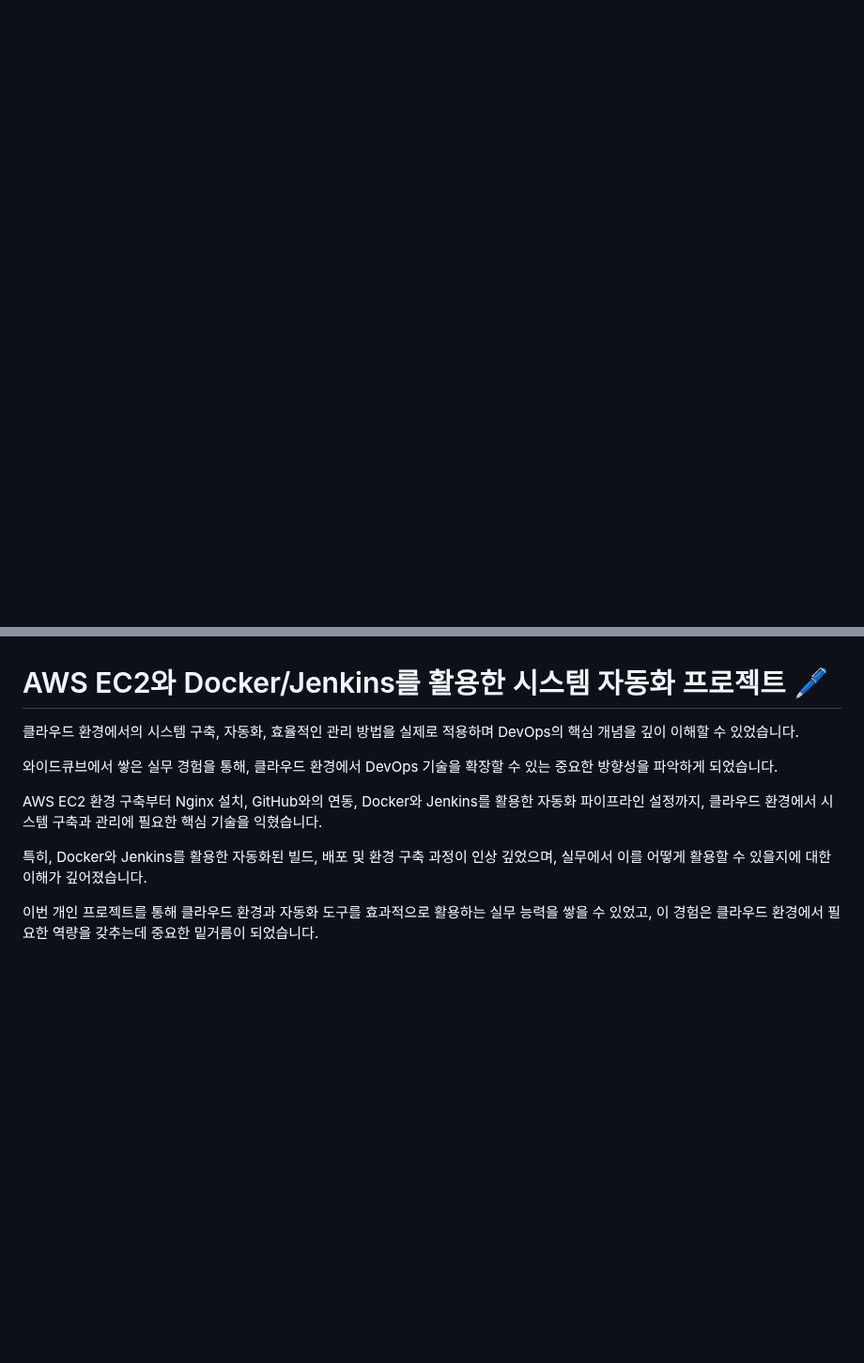
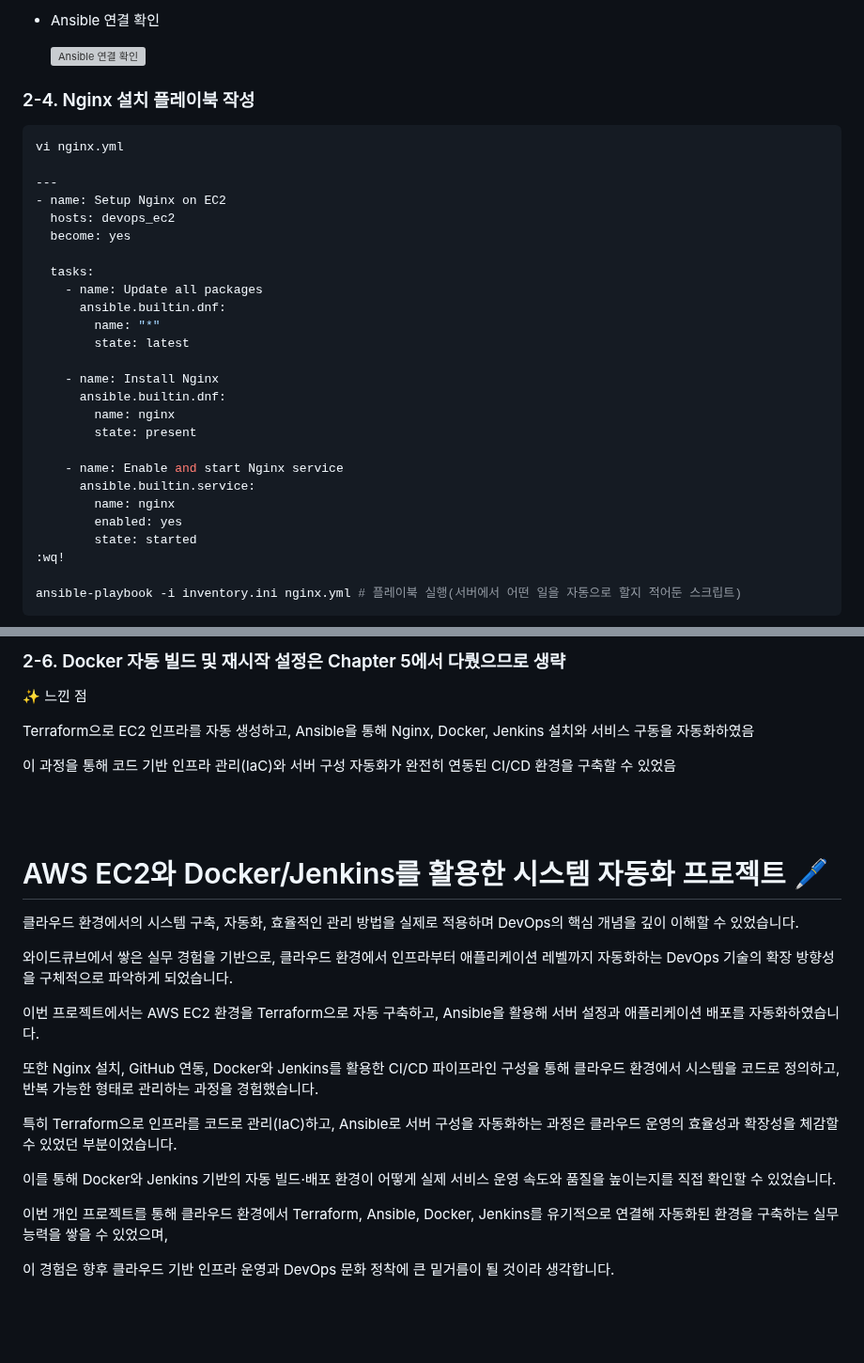
Before and after one commit to INgenious-with/devops-lab-ec2, a Markdown page: README.md, 2 parts joined by grey strips. Shown at 94% size. Rendered like a GitHub page; blank space fills up the shorter version; grey boxes are pictures that could not be loaded.

````diff
--- a/README.md
+++ b/README.md
@@ -662,0 +686,34 @@ ssh -i ~/path/to/injin-key.pem ec2-user@54.180.90.253
+-   Ansible 연결 확인
+
+    ![Ansible 연결 확인](./images/ansible.png)
+
+### 2-4. Nginx 설치 플레이북 작성
+```bash
+vi nginx.yml
+
+---
+- name: Setup Nginx on EC2
+  hosts: devops_ec2
+  become: yes
+
+  tasks:
+    - name: Update all packages
+      ansible.builtin.dnf:
+        name: "*"
+        state: latest
+
+    - name: Install Nginx
+      ansible.builtin.dnf:
+        name: nginx
+        state: present
+
+    - name: Enable and start Nginx service
+      ansible.builtin.service:
+        name: nginx
+        enabled: yes
+        state: started
+:wq!
+
+ansible-playbook -i inventory.ini nginx.yml # 플레이북 실행(서버에서 어떤 일을 자동으로 할지 적어둔 스크립트)
+```
+
@@ -663,14 +843,29 @@ ssh -i ~/path/to/injin-key.pem ec2-user@54.180.90.253
+### 2-6. Docker 자동 빌드 및 재시작 설정은 Chapter 5에서 다뤘으므로 생략
+
+✨ 느낀 점
+
+Terraform으로 EC2 인프라를 자동 생성하고, Ansible을 통해 Nginx, Docker, Jenkins 설치와 서비스 구동을 자동화하였음
+
+이 과정을 통해 코드 기반 인프라 관리(IaC)와 서버 구성 자동화가 완전히 연동된 CI/CD 환경을 구축할 수 있었음
+
+<br><br>
 
 # AWS EC2와 Docker/Jenkins를 활용한 시스템 자동화 프로젝트 🖊
 
 클라우드 환경에서의 시스템 구축, 자동화, 효율적인 관리 방법을 실제로 적용하며 DevOps의 핵심 개념을 깊이 이해할 수 있었습니다.
 
-와이드큐브에서 쌓은 실무 경험을 통해, 클라우드 환경에서 DevOps 기술을 확장할 수 있는 중요한 방향성을 파악하게 되었습니다.
+와이드큐브에서 쌓은 실무 경험을 기반으로, 클라우드 환경에서 인프라부터 애플리케이션 레벨까지 자동화하는 DevOps 기술의 확장 방향성을 구체적으로 파악하게 되었습니다.
 
-AWS EC2 환경 구축부터 Nginx 설치, GitHub와의 연동, Docker와 Jenkins를 활용한 자동화 파이프라인 설정까지, 클라우드 환경에서 시스템 구축과 관리에 필요한 핵심 기술을 익혔습니다.
+이번 프로젝트에서는 AWS EC2 환경을 Terraform으로 자동 구축하고, Ansible을 활용해 서버 설정과 애플리케이션 배포를 자동화하였습니다.
 
-특히, Docker와 Jenkins를 활용한 자동화된 빌드, 배포 및 환경 구축 과정이 인상 깊었으며, 실무에서 이를 어떻게 활용할 수 있을지에 대한 이해가 깊어졌습니다.
+또한 Nginx 설치, GitHub 연동, Docker와 Jenkins를 활용한 CI/CD 파이프라인 구성을 통해 클라우드 환경에서 시스템을 코드로 정의하고, 반복 가능한 형태로 관리하는 과정을 경험했습니다.
 
-이번 개인 프로젝트를 통해 클라우드 환경과 자동화 도구를 효과적으로 활용하는 실무 능력을 쌓을 수 있었고, 이 경험은 클라우드 환경에서 필요한 역량을 갖추는데 중요한 밑거름이 되었습니다.
+특히 Terraform으로 인프라를 코드로 관리(IaC)하고, Ansible로 서버 구성을 자동화하는 과정은 클라우드 운영의 효율성과 확장성을 체감할 수 있었던 부분이었습니다.
+
+이를 통해 Docker와 Jenkins 기반의 자동 빌드·배포 환경이 어떻게 실제 서비스 운영 속도와 품질을 높이는지를 직접 확인할 수 있었습니다.
+
+이번 개인 프로젝트를 통해 클라우드 환경에서 Terraform, Ansible, Docker, Jenkins를 유기적으로 연결해 자동화된 환경을 구축하는 실무 능력을 쌓을 수 있었으며,
+
+이 경험은 향후 클라우드 기반 인프라 운영과 DevOps 문화 정착에 큰 밑거름이 될 것이라 생각합니다.
 
 <br><br>
````
Also changed, not shown: other parts of README.md (+178 -32 lines).
